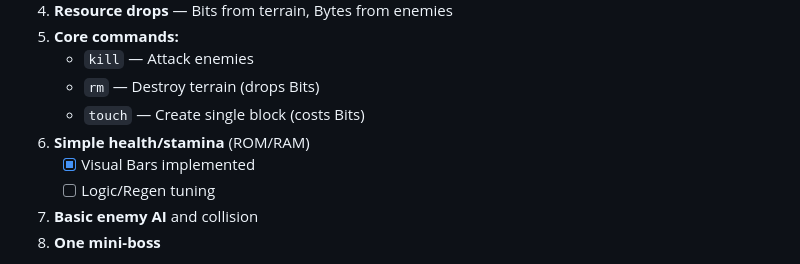
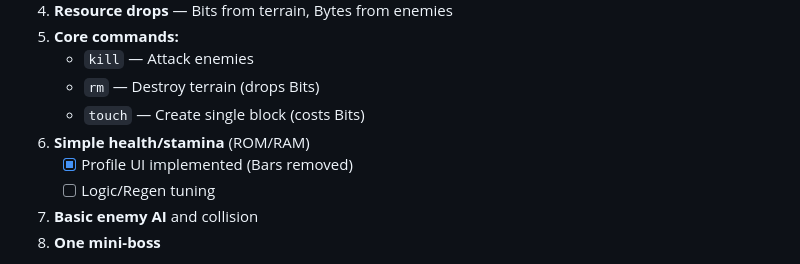
Before and after one commit to shembree89/Cron, a Markdown page: plan.md, the part around the change. Rendered like a GitHub page.

Commit message:
Final documentation update

```diff
--- a/plan.md
+++ b/plan.md
@@ -295,7 +295,7 @@ Different shells could be:
    - `rm` — Destroy terrain (drops Bits)
    - `touch` — Create single block (costs Bits)
 6. **Simple health/stamina** (ROM/RAM)
-   - [x] Visual Bars implemented
+   - [x] Profile UI implemented (Bars removed)
    - [ ] Logic/Regen tuning
 7. **Basic enemy AI** and collision
 8. **One mini-boss**
```
